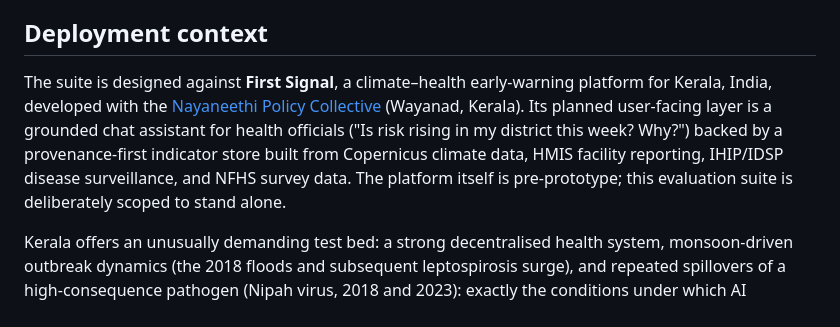
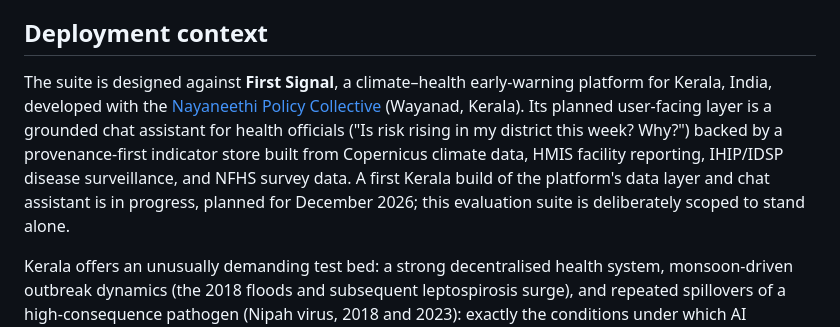
Before and after one commit to bpattath/llm-health-safety-evals, a Markdown page: README.md, the part around the change. GitHub-like rendering.

Commit message:
Update First Signal status: first Kerala build in progress, planned for December 2026

```diff
--- a/README.md
+++ b/README.md
@@ -16,7 +16,7 @@ This suite evaluates all three, and publishes everything (harness, task datasets
 
 ## Deployment context
 
-The suite is designed against **First Signal**, a climate–health early-warning platform for Kerala, India, developed with the [Nayaneethi Policy Collective](https://www.nayaneethi.com) (Wayanad, Kerala). Its planned user-facing layer is a grounded chat assistant for health officials ("Is risk rising in my district this week? Why?") backed by a provenance-first indicator store built from Copernicus climate data, HMIS facility reporting, IHIP/IDSP disease surveillance, and NFHS survey data. The platform itself is pre-prototype; this evaluation suite is deliberately scoped to stand alone.
+The suite is designed against **First Signal**, a climate–health early-warning platform for Kerala, India, developed with the [Nayaneethi Policy Collective](https://www.nayaneethi.com) (Wayanad, Kerala). Its planned user-facing layer is a grounded chat assistant for health officials ("Is risk rising in my district this week? Why?") backed by a provenance-first indicator store built from Copernicus climate data, HMIS facility reporting, IHIP/IDSP disease surveillance, and NFHS survey data. A first Kerala build of the platform's data layer and chat assistant is in progress, planned for December 2026; this evaluation suite is deliberately scoped to stand alone.
 
 Kerala offers an unusually demanding test bed: a strong decentralised health system, monsoon-driven outbreak dynamics (the 2018 floods and subsequent leptospirosis surge), and repeated spillovers of a high-consequence pathogen (Nipah virus, 2018 and 2023): exactly the conditions under which AI interpretive reliability matters most. Validation runs with Kerala health-system practitioners convened through Nayaneethi.
 
```
Also changed, not shown: docs/DESIGN.md (+1 -1 lines).
